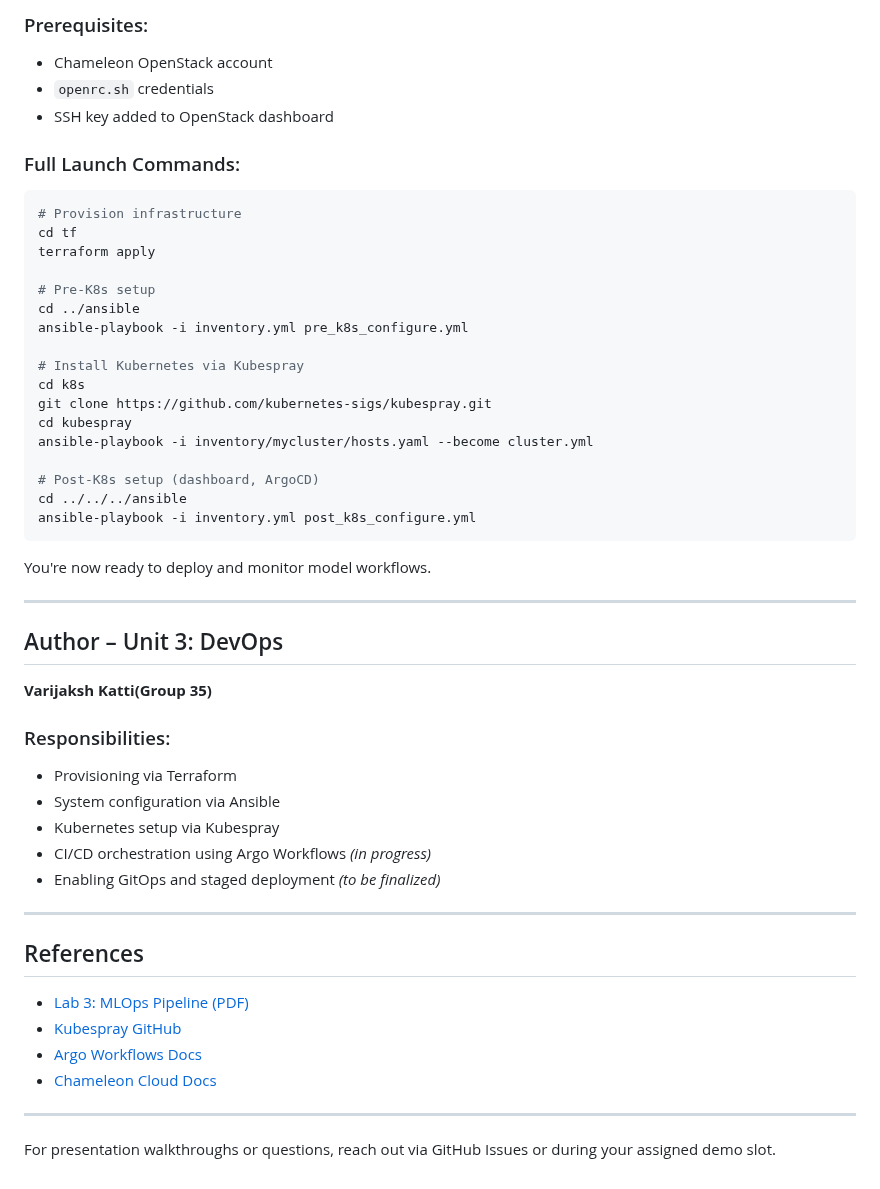
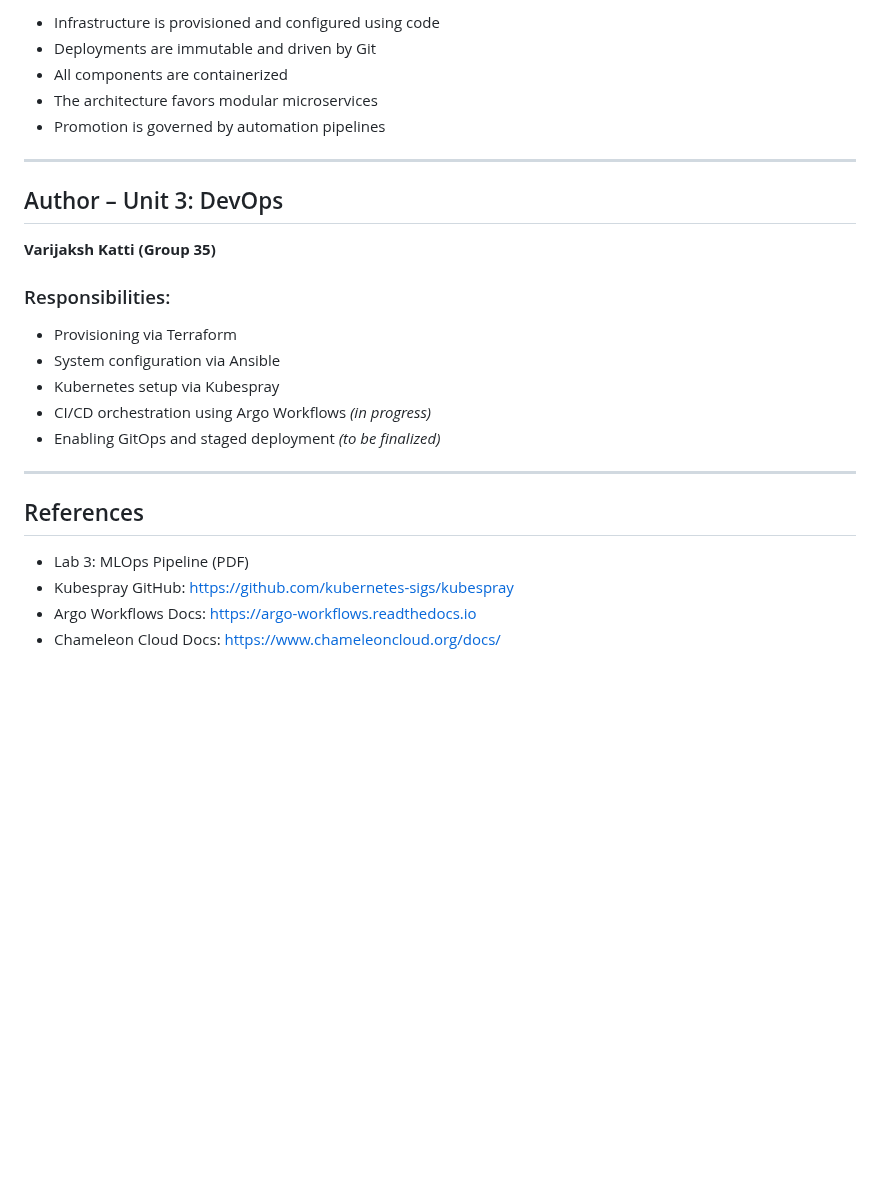
Before and after one commit to M0n4GPT/Vision-to-Vintage-AIs-Take-on-Classical-Art, a Markdown page: Continuous_X/README.md, the part around one of its changes. Drawn GitHub-style; blank space fills up the shorter version.

````diff
--- a/Continuous_X/README.md
+++ b/Continuous_X/README.md
@@ -145,52 +118,26 @@ Promotion is handled via Helm or custom ArgoCD workflows.
 
-###  Prerequisites:
-- Chameleon OpenStack account
-- `openrc.sh` credentials
-- SSH key added to OpenStack dashboard
-
-###  Full Launch Commands:
-```bash
-# Provision infrastructure
-cd tf
-terraform apply
-
-# Pre-K8s setup
-cd ../ansible
-ansible-playbook -i inventory.yml pre_k8s_configure.yml
-
-# Install Kubernetes via Kubespray
-cd k8s
-git clone https://github.com/kubernetes-sigs/kubespray.git
-cd kubespray
-ansible-playbook -i inventory/mycluster/hosts.yaml --become cluster.yml
-
-# Post-K8s setup (dashboard, ArgoCD)
-cd ../../../ansible
-ansible-playbook -i inventory.yml post_k8s_configure.yml
-```
-
-You're now ready to deploy and monitor model workflows.
+- Infrastructure is provisioned and configured using code
+- Deployments are immutable and driven by Git
+- All components are containerized
+- The architecture favors modular microservices
+- Promotion is governed by automation pipelines
 
 ---
 
-##  Author – Unit 3: DevOps
-**Varijaksh Katti(Group 35)**
+## Author – Unit 3: DevOps
+**Varijaksh Katti (Group 35)**
 
-###  Responsibilities:
+### Responsibilities:
 - Provisioning via Terraform
 - System configuration via Ansible
 - Kubernetes setup via Kubespray
-- CI/CD orchestration using Argo Workflows  *(in progress)*
-- Enabling GitOps and staged deployment  *(to be finalized)*
+- CI/CD orchestration using Argo Workflows *(in progress)*
+- Enabling GitOps and staged deployment *(to be finalized)*
 
 ---
 
-##  References
-- [Lab 3: MLOps Pipeline (PDF)](../Lab%203%20-%20Build%20MLops%20pipeline.pdf)
-- [Kubespray GitHub](https://github.com/kubernetes-sigs/kubespray)
-- [Argo Workflows Docs](https://argo-workflows.readthedocs.io)
-- [Chameleon Cloud Docs](https://www.chameleoncloud.org/docs/)
-
----
-
-For presentation walkthroughs or questions, reach out via GitHub Issues or during your assigned demo slot.
+## References
+- Lab 3: MLOps Pipeline (PDF)
+- Kubespray GitHub: https://github.com/kubernetes-sigs/kubespray
+- Argo Workflows Docs: https://argo-workflows.readthedocs.io
+- Chameleon Cloud Docs: https://www.chameleoncloud.org/docs/
````
Also changed, not shown: other parts of Continuous_X/README.md (+61 -88 lines).
